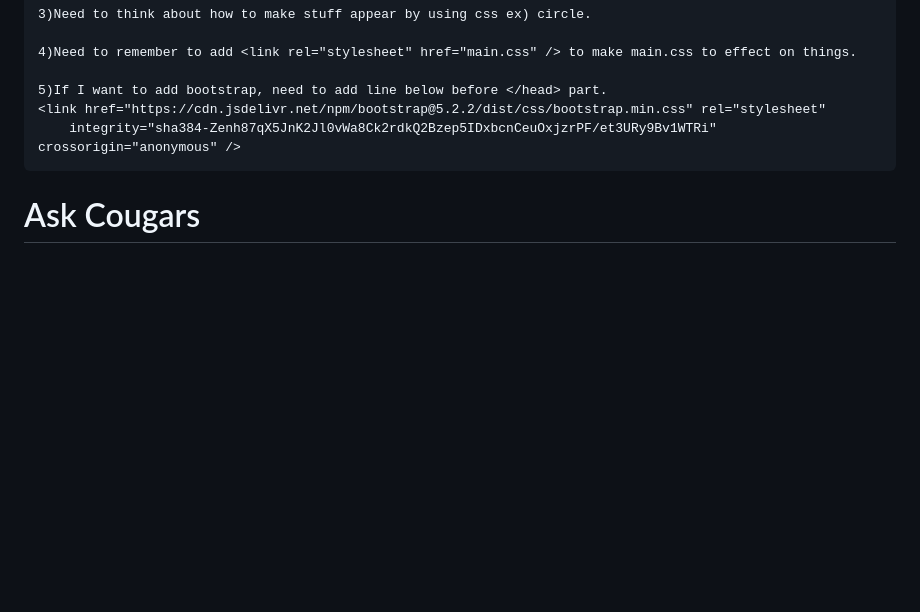
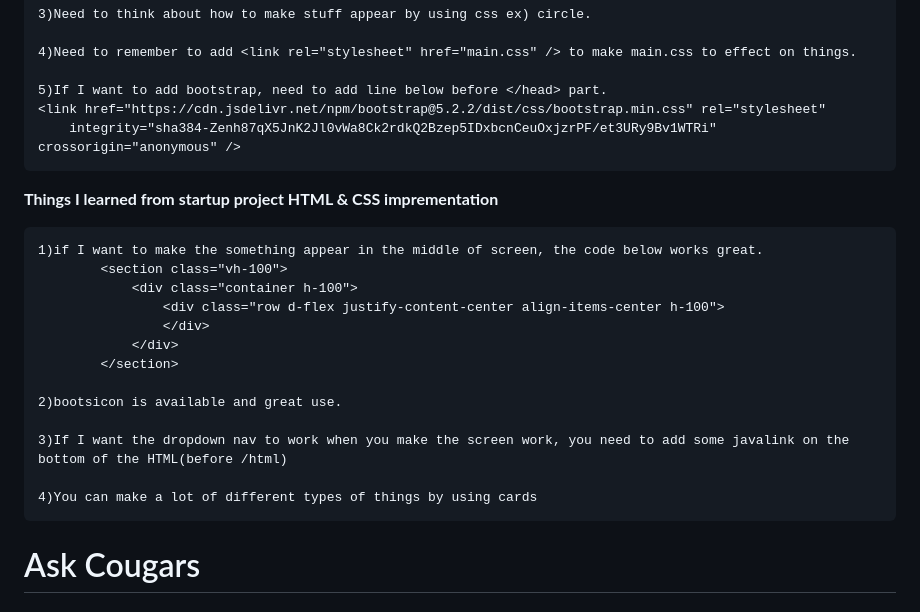
Before and after one commit to yks808/askCourgars, a Markdown page: README.md, the part around the change. GitHub-like rendering; blank space fills up the shorter version.

Commit message:
Added ReadME about things I learned

```diff
--- a/README.md
+++ b/README.md
@@ -71,6 +71,25 @@
 	<link href="https://cdn.jsdelivr.net/npm/bootstrap@5.2.2/dist/css/bootstrap.min.css" rel="stylesheet"
         integrity="sha384-Zenh87qX5JnK2Jl0vWa8Ck2rdkQ2Bzep5IDxbcnCeuOxjzrPF/et3URy9Bv1WTRi" crossorigin="anonymous" />
 
+**Things I learned from startup project HTML & CSS imprementation**
+
+    1)if I want to make the something appear in the middle of screen, the code below works great.
+            <section class="vh-100">
+                <div class="container h-100">
+                    <div class="row d-flex justify-content-center align-items-center h-100">
+                    </div>
+                </div>
+            </section>
+
+    2)bootsicon is available and great use.
+
+    3)If I want the dropdown nav to work when you make the screen work, you need to add some javalink on the bottom of the HTML(before /html)
+
+    4)You can make a lot of different types of things by using cards
+
+
+
+
 # Ask Cougars
 
 ## Design
```
